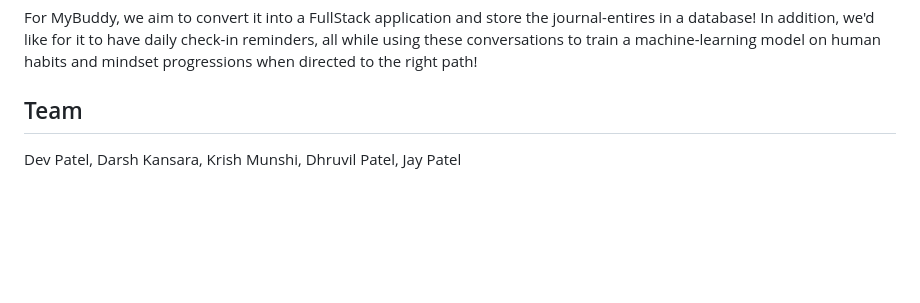
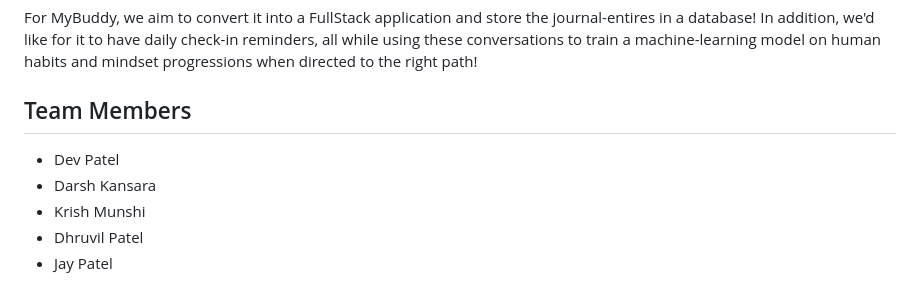
Before and after one commit to devp19/MyBuddy, a Markdown page: README.md, the part around the change. Drawn GitHub-style; blank space fills up the shorter version.

```diff
--- a/README.md
+++ b/README.md
@@ -28,9 +28,9 @@ Throughout this hackathon, we learned the skills of working in a team, communica
 ## What's Next?
 For MyBuddy, we aim to convert it into a FullStack application and store the journal-entires in a database! In addition, we'd like for it to have daily check-in reminders, all while using these conversations to train a machine-learning model on human habits and mindset progressions when directed to the right path!
 
-## Team
-Dev Patel,
-Darsh Kansara,
-Krish Munshi,
-Dhruvil Patel,
-Jay Patel
+## Team Members
+- Dev Patel
+- Darsh Kansara
+- Krish Munshi
+- Dhruvil Patel
+- Jay Patel
```
